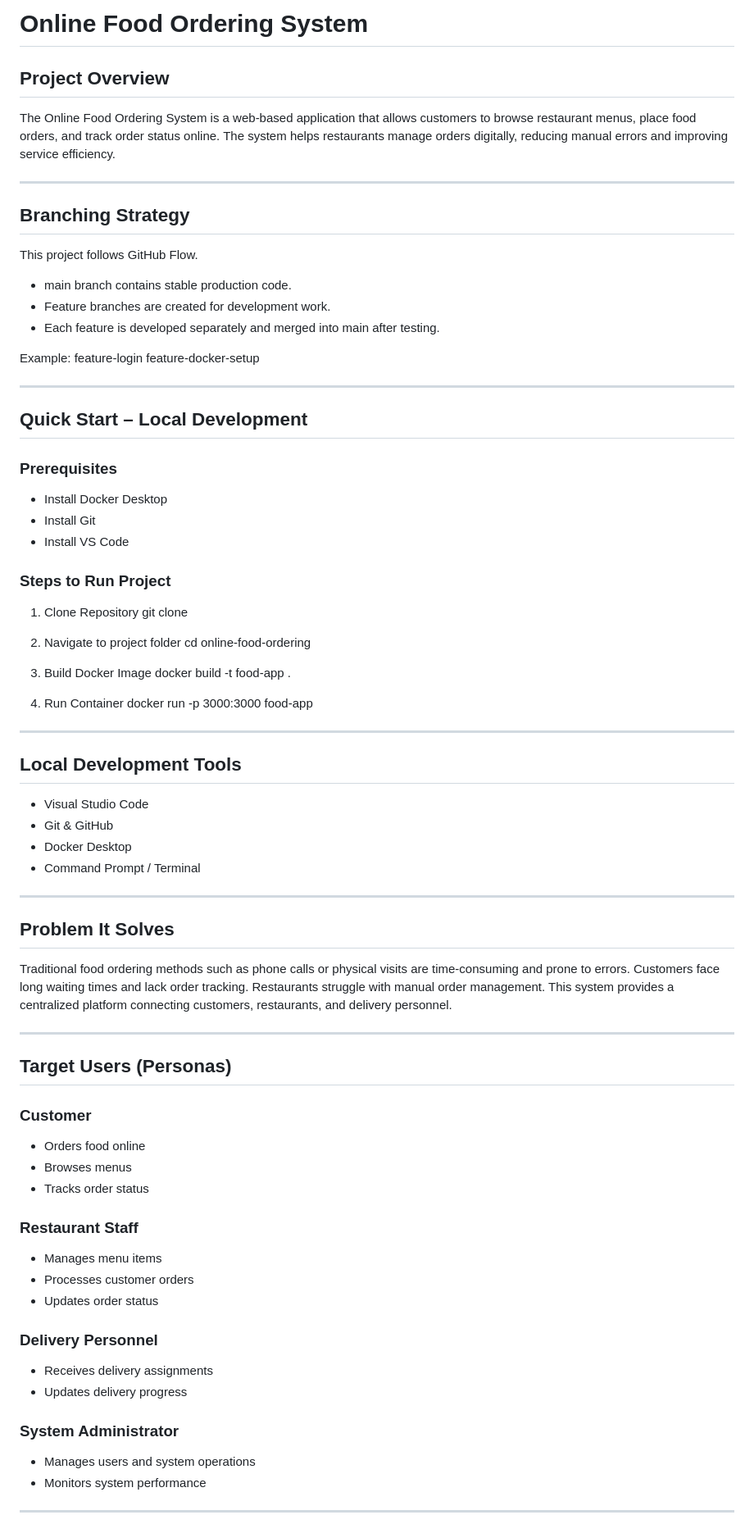
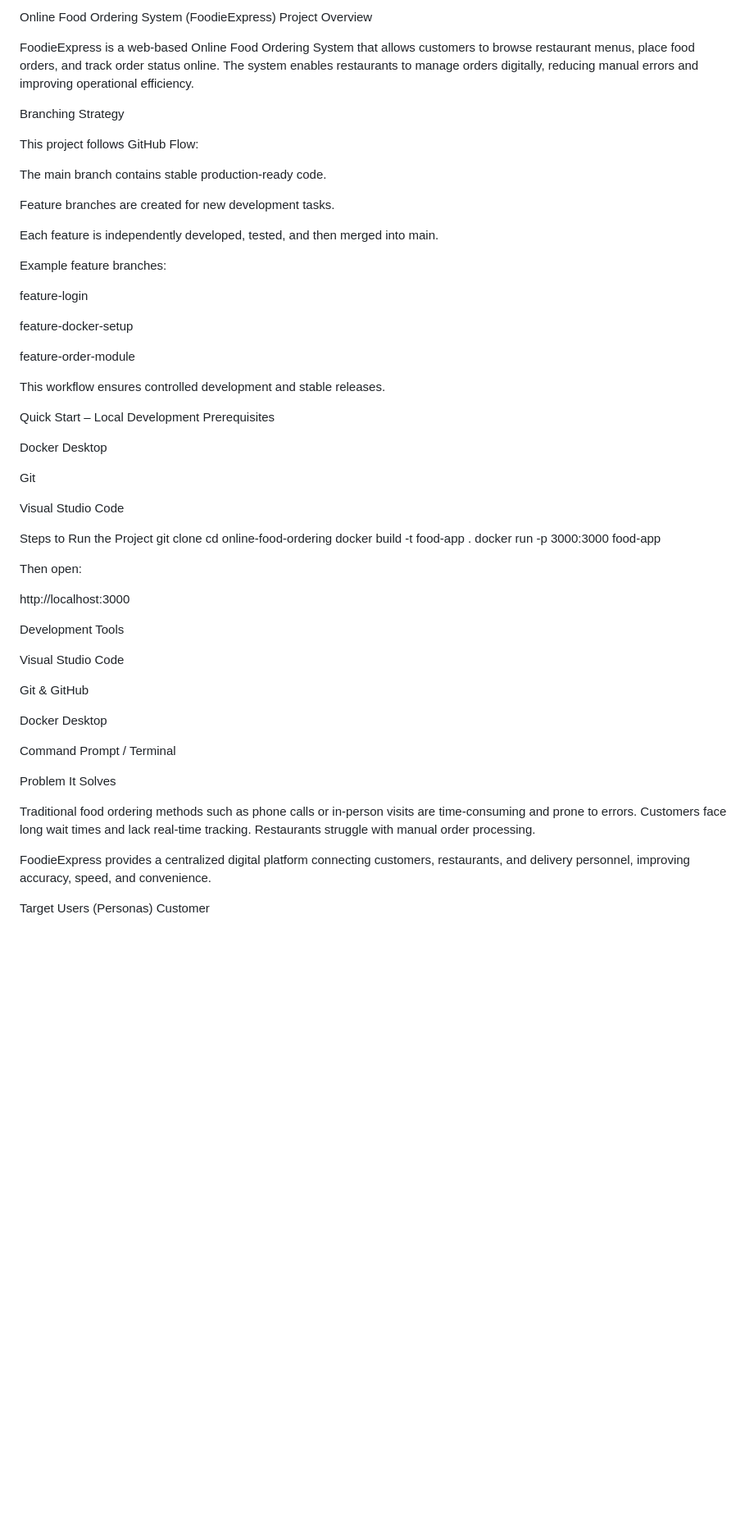
Before and after one commit to amogha1870/online-food-ordering-system, a Markdown page: README.md, the part around one of its changes. Shown at 82% size. GitHub-like rendering; blank space fills up the shorter version.

```diff
--- a/README.md
+++ b/README.md
@@ -1,76 +1,64 @@
 
-# Online Food Ordering System
+Online Food Ordering System (FoodieExpress)
+Project Overview
 
-## Project Overview
-The Online Food Ordering System is a web-based application that allows customers to browse restaurant menus, place food orders, and track order status online. The system helps restaurants manage orders digitally, reducing manual errors and improving service efficiency.
+FoodieExpress is a web-based Online Food Ordering System that allows customers to browse restaurant menus, place food orders, and track order status online. The system enables restaurants to manage orders digitally, reducing manual errors and improving operational efficiency.
 
----
-## Branching Strategy
+Branching Strategy
 
-This project follows GitHub Flow.
+This project follows GitHub Flow:
 
-- main branch contains stable production code.
-- Feature branches are created for development work.
-- Each feature is developed separately and merged into main after testing.
+The main branch contains stable production-ready code.
 
-Example:
+Feature branches are created for new development tasks.
+
+Each feature is independently developed, tested, and then merged into main.
+
+Example feature branches:
+
 feature-login
+
 feature-docker-setup
 
----
-## Quick Start – Local Development
+feature-order-module
 
-### Prerequisites
-- Install Docker Desktop
-- Install Git
-- Install VS Code
+This workflow ensures controlled development and stable releases.
 
-### Steps to Run Project
+Quick Start – Local Development
+Prerequisites
 
-1. Clone Repository
-git clone <your-repo-link>
+Docker Desktop
 
-2. Navigate to project folder
+Git
+
+Visual Studio Code
+
+Steps to Run the Project
+git clone <repository-url>
 cd online-food-ordering
+docker build -t food-app .
+docker run -p 3000:3000 food-app
 
-3. Build Docker Image
-docker build -t food-app .
+Then open:
 
-4. Run Container
-docker run -p 3000:3000 food-app
----
-## Local Development Tools
+http://localhost:3000
 
-- Visual Studio Code
-- Git & GitHub
-- Docker Desktop
-- Command Prompt / Terminal
----
+Development Tools
 
-## Problem It Solves
-Traditional food ordering methods such as phone calls or physical visits are time-consuming and prone to errors. Customers face long waiting times and lack order tracking. Restaurants struggle with manual order management. This system provides a centralized platform connecting customers, restaurants, and delivery personnel.
+Visual Studio Code
 
----
+Git & GitHub
 
-## Target Users (Personas)
+Docker Desktop
 
-### Customer
-- Orders food online
-- Browses menus
-- Tracks order status
+Command Prompt / Terminal
 
-### Restaurant Staff
-- Manages menu items
-- Processes customer orders
-- Updates order status
+Problem It Solves
 
-### Delivery Personnel
-- Receives delivery assignments
-- Updates delivery progress
+Traditional food ordering methods such as phone calls or in-person visits are time-consuming and prone to errors. Customers face long wait times and lack real-time tracking. Restaurants struggle with manual order processing.
 
-### System Administrator
-- Manages users and system operations
-- Monitors system performance
+FoodieExpress provides a centralized digital platform connecting customers, restaurants, and delivery personnel, improving accuracy, speed, and convenience.
 
----
+Target Users (Personas)
+Customer
 
```
Also changed, not shown: other parts of README.md (+113 -40 lines).
